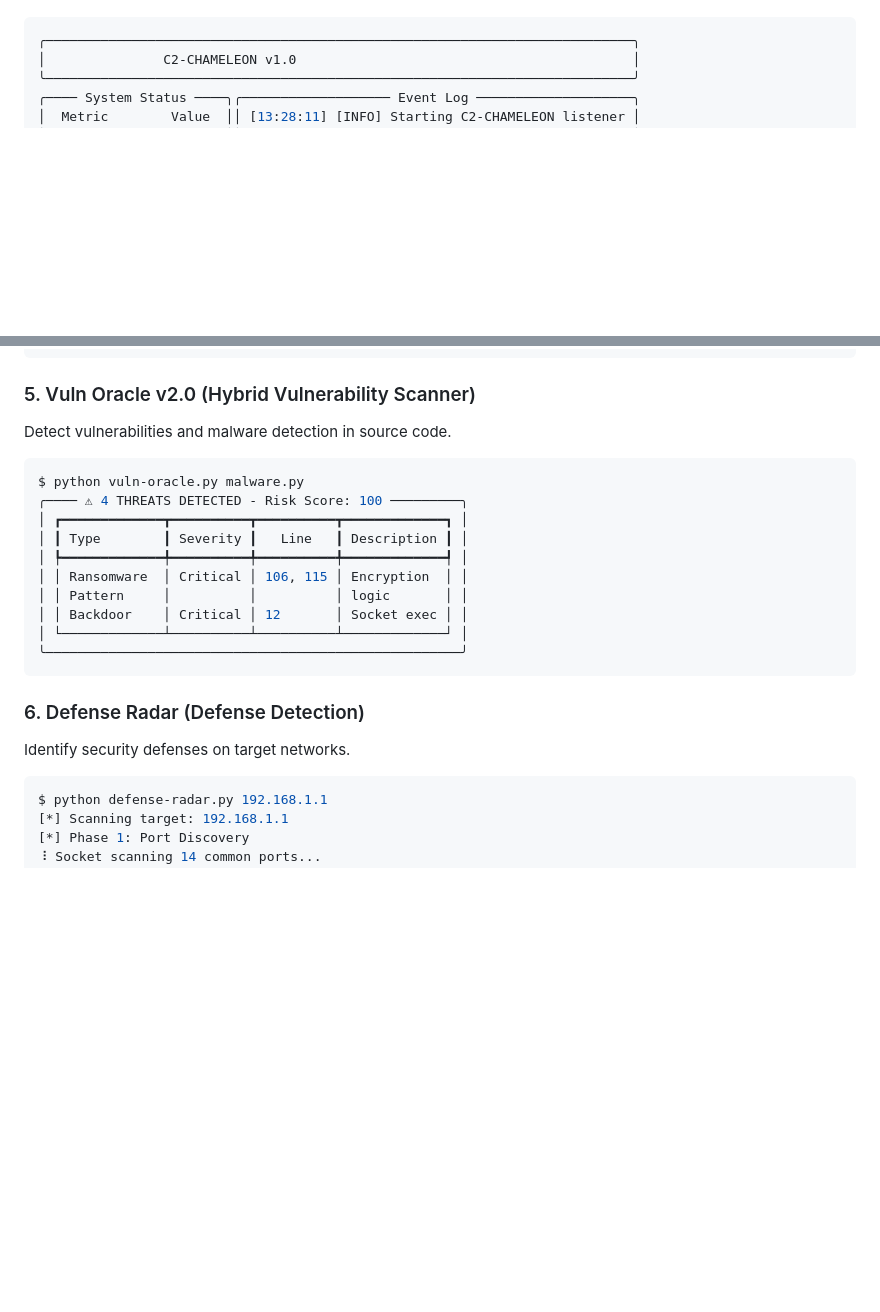
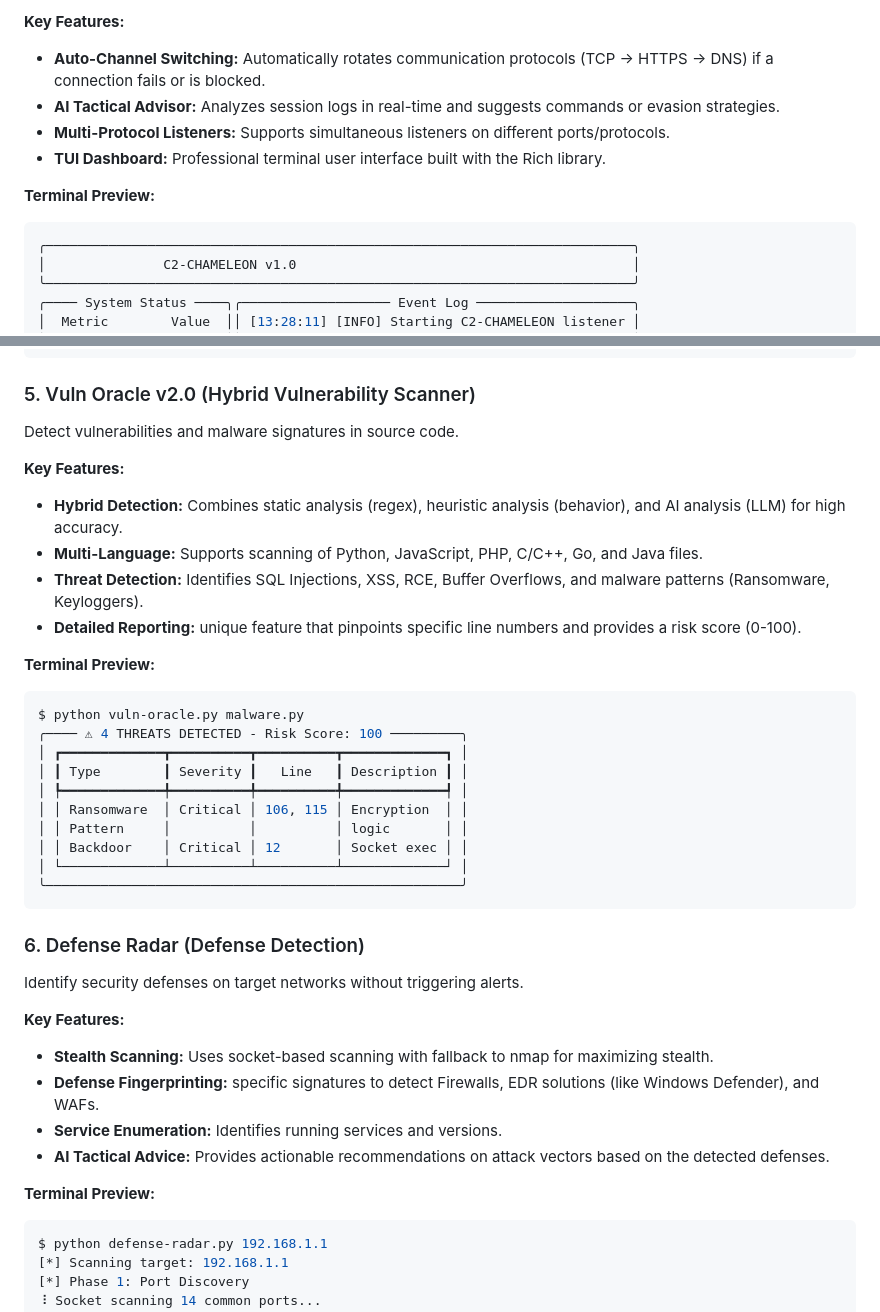
Before and after one commit to darama22/Crimson-Toolkit, a Markdown page: README.md, 2 parts joined by grey strips. Drawn GitHub-style; blank space fills up the shorter version.

Commit message:
docs: restore detailed features with visuals

````diff
--- a/README.md
+++ b/README.md
@@ -61,4 +84,11 @@ Manage compromised agents with tactical assistance. Features a real-time TUI das
 
+**Key Features:**
+*   **Auto-Channel Switching:** Automatically rotates communication protocols (TCP → HTTPS → DNS) if a connection fails or is blocked.
+*   **AI Tactical Advisor:** Analyzes session logs in real-time and suggests commands or evasion strategies.
+*   **Multi-Protocol Listeners:** Supports simultaneous listeners on different ports/protocols.
+*   **TUI Dashboard:** Professional terminal user interface built with the Rich library.
+
+**Terminal Preview:**
 ```console
 ╭───────────────────────────────────────────────────────────────────────────╮
 │               C2-CHAMELEON v1.0                                           │
@@ -75,8 +105,15 @@ Manage compromised agents with tactical assistance. Features a real-time TUI das
 ```
 
 ### 5. Vuln Oracle v2.0 (Hybrid Vulnerability Scanner)
-Detect vulnerabilities and malware detection in source code.
+Detect vulnerabilities and malware signatures in source code.
 
+**Key Features:**
+*   **Hybrid Detection:** Combines static analysis (regex), heuristic analysis (behavior), and AI analysis (LLM) for high accuracy.
+*   **Multi-Language:** Supports scanning of Python, JavaScript, PHP, C/C++, Go, and Java files.
+*   **Threat Detection:** Identifies SQL Injections, XSS, RCE, Buffer Overflows, and malware patterns (Ransomware, Keyloggers).
+*   **Detailed Reporting:** unique feature that pinpoints specific line numbers and provides a risk score (0-100).
+
+**Terminal Preview:**
 ```console
 $ python vuln-oracle.py malware.py
 ╭──── ⚠ 4 THREATS DETECTED - Risk Score: 100 ─────────╮
@@ -91,8 +128,15 @@ $ python vuln-oracle.py malware.py
 ```
 
 ### 6. Defense Radar (Defense Detection)
-Identify security defenses on target networks.
+Identify security defenses on target networks without triggering alerts.
 
+**Key Features:**
+*   **Stealth Scanning:** Uses socket-based scanning with fallback to nmap for maximizing stealth.
+*   **Defense Fingerprinting:** specific signatures to detect Firewalls, EDR solutions (like Windows Defender), and WAFs.
+*   **Service Enumeration:** Identifies running services and versions.
+*   **AI Tactical Advice:** Provides actionable recommendations on attack vectors based on the detected defenses.
+
+**Terminal Preview:**
 ```console
 $ python defense-radar.py 192.168.1.1
 [*] Scanning target: 192.168.1.1
````
Also changed, not shown: other parts of README.md (+26 -3 lines).
